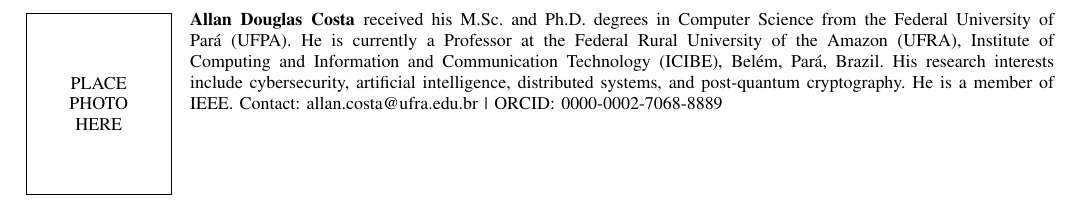
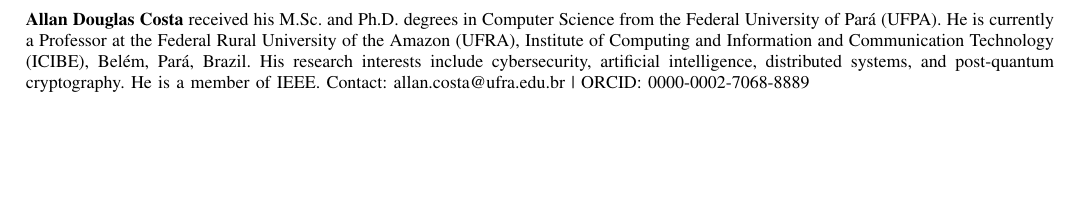
Before and after one commit to ufxa/zkauth, a LaTeX paper (paper/main.tex): part of page 16 of 16, cut so that both start at the same text, the shorter picture padded with empty space. Compiled offline with pdfLaTeX.

Commit message:
Remove PLACE PHOTO HERE box (IEEEbiographynophoto)
Co-Authored-By: Claude Fable 5 <noreply@anthropic.com>

```diff
--- a/paper/main.tex
+++ b/paper/main.tex
@@ -1559,7 +1559,7 @@ to Smart and Sustainable Cities in the Brazilian Amazon
 \bibliography{references}
 
 % ====================================================================
-\begin{IEEEbiography}{Allan Douglas Costa}
+\begin{IEEEbiographynophoto}{Allan Douglas Costa}
 received his M.Sc. and Ph.D. degrees in Computer Science from the
 Federal University of Par\'{a} (UFPA). He is currently a Professor at
 the Federal Rural University of the Amazon (UFRA), Institute of
@@ -1568,6 +1568,6 @@ Par\'{a}, Brazil. His research interests include cybersecurity, artificial
 intelligence, distributed systems, and post-quantum cryptography. He is
 a member of IEEE.
 Contact: allan.costa@ufra.edu.br | ORCID: 0000-0002-7068-8889
-\end{IEEEbiography}
+\end{IEEEbiographynophoto}
 
 \end{document}
```
Also changed, not shown: paper/main.pdf.
